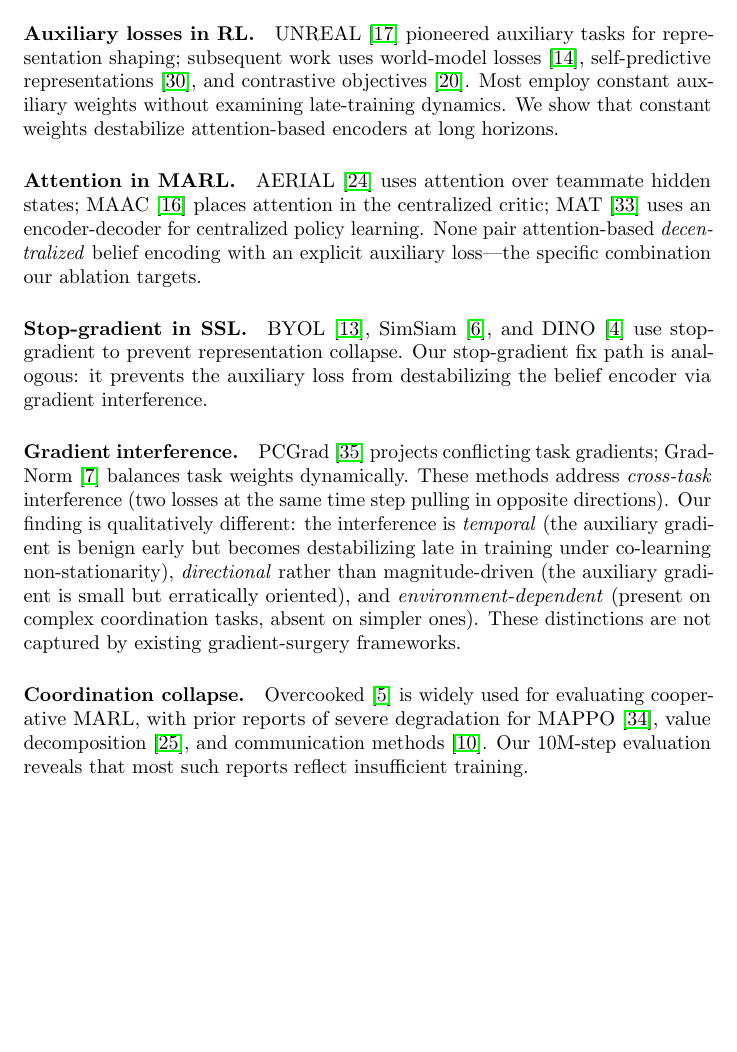
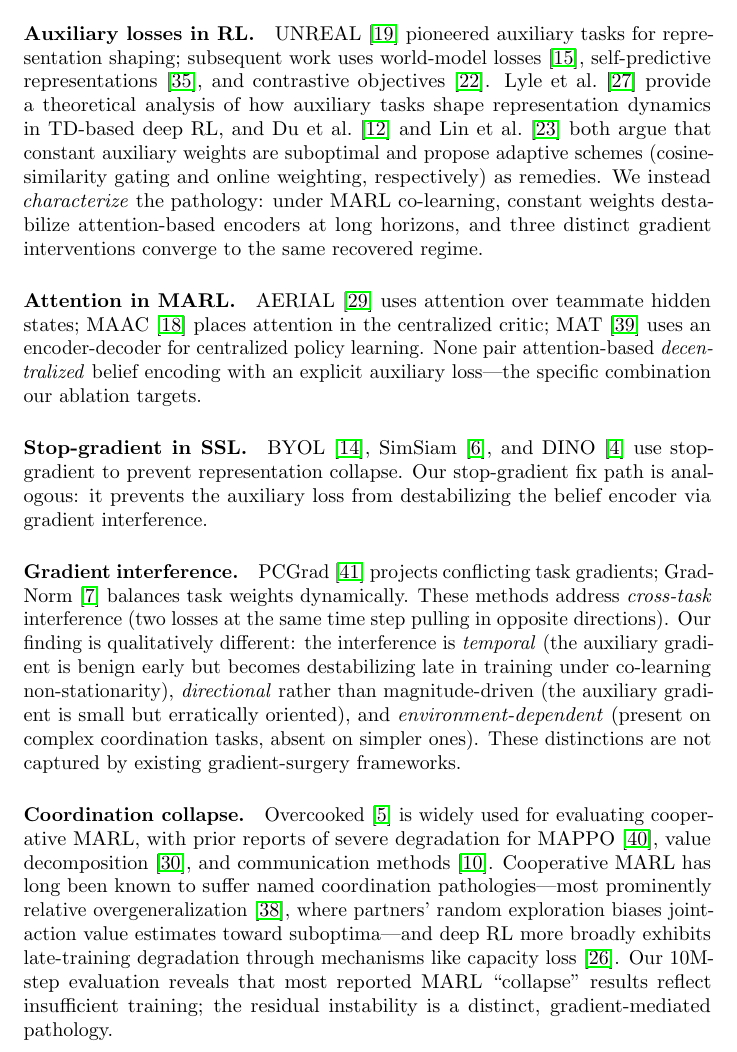
Before and after one commit to vishnukadiyala/vabl-multi-agent-coordination, a LaTeX paper (paper/neurips_submission.tex): part of page 3 of 27, cut so that both start at the same text, the shorter picture padded with empty space. Compiled offline with pdfLaTeX; a LaTeX package or settings file that is missing is left out.

Commit message:
Citation audit round 2: add 6 snowball citations
Snowball search through cited papers' bibliographies surfaced 6 directly
relevant works we were missing. Most important catch: Du & Czarnecki 2018,
which proposes cosine-similarity gating of auxiliary losses in RL --
nearly the same diagnosis as ours but as a method paper rather than a
characterization. Reviewer-flag-on-sight if absent.

- du2018adapting        - cosine-gated aux losses in RL (direct precursor)
- lin2019adaptive       - "constant aux weights are suboptimal" (NeurIPS 2019)
- lyle2021effect        - theoretical neighbor to Proposition 1 (AISTATS 2021)
- lyle2022capacity      - late-training capacity loss in deep RL (ICLR 2022)
- hernandezleal2017survey - MARL non-stationarity anchor for noise framing
- wei2016lenient        - relative overgeneralization (canonical MARL pathology)

Cite sites: aux-losses-in-RL paragraph (Du, Lin, Lyle 2021); coordination
collapse paragraph (Wei & Luke, Lyle 2022); theory section noise
decomposition (Hernandez-Leal).

Bib: 37 -> 43 entries. Main body still 9 pages (NeurIPS limit).
Total 19 -> 20 pages (references now span 3 pages).

Co-Authored-By: Claude Opus 4.6 (1M context) <noreply@anthropic.com>

```diff
--- a/paper/neurips_submission.tex
+++ b/paper/neurips_submission.tex
@@ -157,9 +157,16 @@ UNREAL~\cite{jaderberg2016reinforcement} pioneered auxiliary tasks for
 representation shaping; subsequent work uses world-model
 losses~\cite{hafner2023mastering}, self-predictive
 representations~\cite{schwarzer2021dataefficient}, and contrastive
-objectives~\cite{laskin2020curl}. Most employ constant auxiliary weights
-without examining late-training dynamics. We show that constant weights
-destabilize attention-based encoders at long horizons.
+objectives~\cite{laskin2020curl}.
+Lyle et al.~\cite{lyle2021effect} provide a theoretical analysis of how
+auxiliary tasks shape representation dynamics in TD-based deep RL, and
+Du et al.~\cite{du2018adapting} and Lin et al.~\cite{lin2019adaptive}
+both argue that constant auxiliary weights are suboptimal and propose
+adaptive schemes (cosine-similarity gating and online weighting,
+respectively) as remedies. We instead \emph{characterize} the pathology:
+under MARL co-learning, constant weights destabilize attention-based
+encoders at long horizons, and three distinct gradient interventions
+converge to the same recovered regime.
 
 \paragraph{Attention in MARL.}
 AERIAL~\cite{phan2023attention} uses attention over teammate hidden states;
@@ -192,8 +199,15 @@ gradient-surgery frameworks.
 Overcooked~\cite{carroll2019utility} is widely used for evaluating
 cooperative MARL, with prior reports of severe degradation for
 MAPPO~\cite{yu2022surprising}, value decomposition~\cite{rashid2020monotonic},
-and communication methods~\cite{das2019tarmac}. Our 10M-step evaluation
-reveals that most such reports reflect insufficient training.
+and communication methods~\cite{das2019tarmac}. Cooperative MARL has long
+been known to suffer named coordination pathologies---most prominently
+relative overgeneralization~\cite{wei2016lenient}, where partners' random
+exploration biases joint-action value estimates toward suboptima---and
+deep RL more broadly exhibits late-training degradation through
+mechanisms like capacity loss~\cite{lyle2022capacity}. Our 10M-step
+evaluation reveals that most reported MARL ``collapse'' results reflect
+insufficient training; the residual instability is a distinct,
+gradient-mediated pathology.
 
 
 % ============================================================================
```
Also changed, not shown: paper/neurips_refs.bib (+49 -0 lines), paper/neurips_submission.tex (4 more changed lines).
